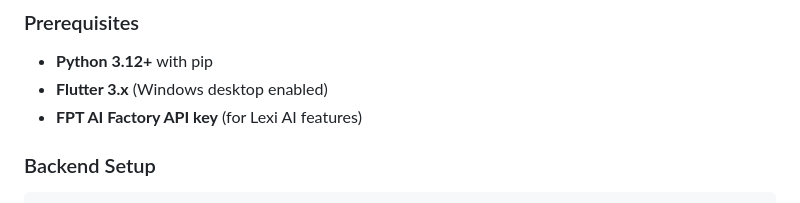
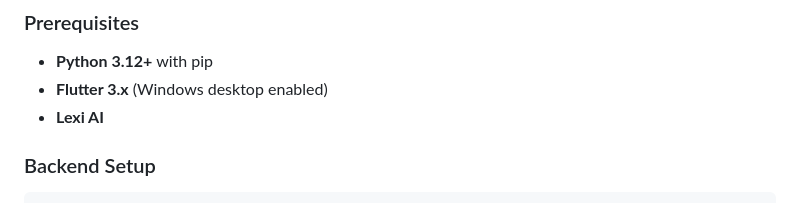
Before and after one commit to yuki-20/Lexi-Core, a Markdown page: README.md, the part around the change. GitHub-like rendering.

```diff
--- a/README.md
+++ b/README.md
@@ -138,7 +138,7 @@ LexiCore v5.4
 ### Prerequisites
 - **Python 3.12+** with pip
 - **Flutter 3.x** (Windows desktop enabled)
-- **FPT AI Factory API key** (for Lexi AI features)
+- **Lexi AI**
 
 ### Backend Setup
 
```
